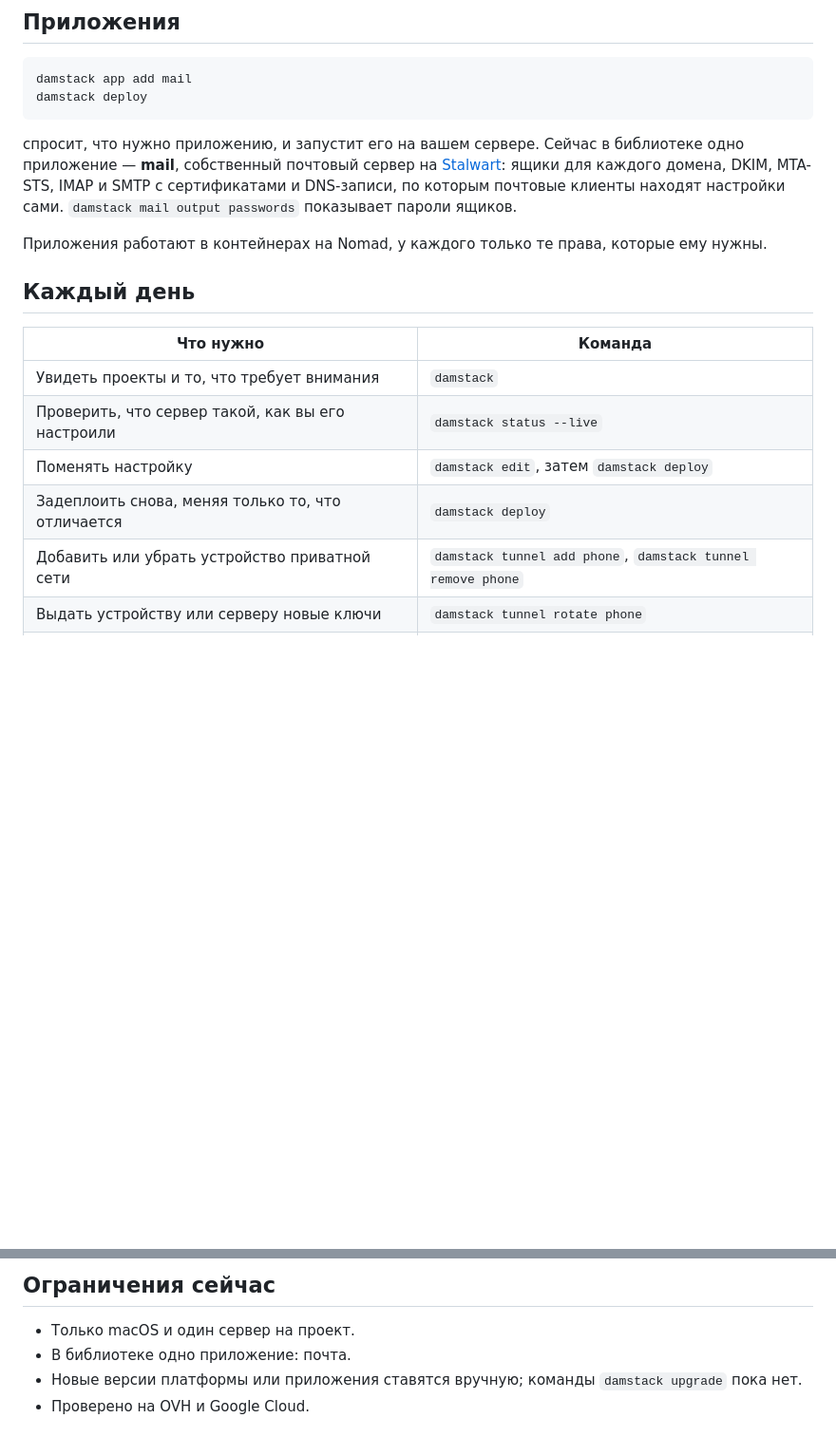
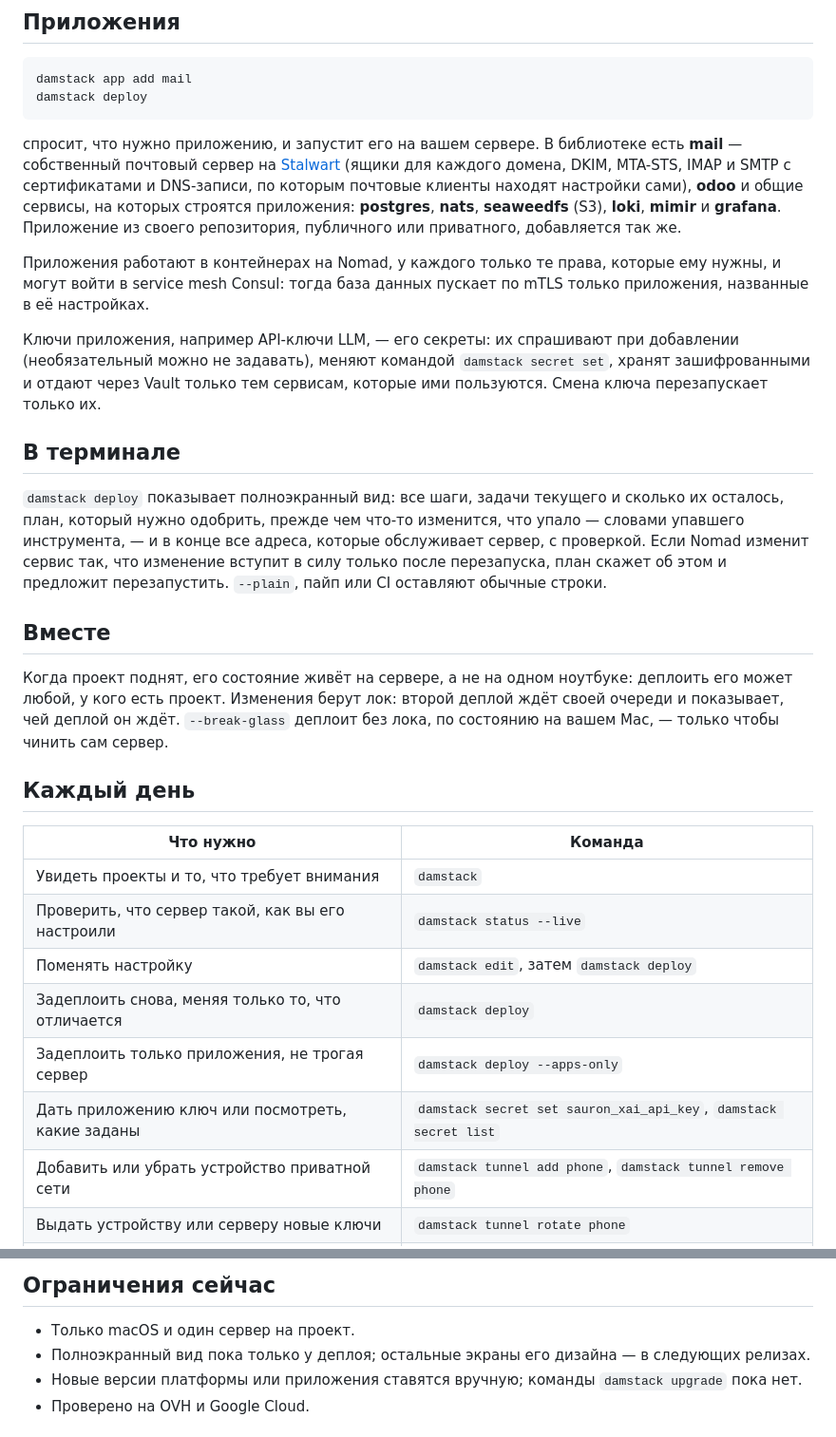
Before and after one commit to eugene-panin/damstack, a Markdown page: README.ru.md, 2 parts joined by grey strips. Shown at 95% size. Drawn GitHub-style; blank space fills up the shorter version.

````diff
--- a/README.ru.md
+++ b/README.ru.md
@@ -88,14 +88,39 @@ damstack app add mail
 damstack deploy
 ```
 
-спросит, что нужно приложению, и запустит его на вашем сервере. Сейчас в
-библиотеке одно приложение — **mail**, собственный почтовый сервер на
-[Stalwart](https://stalw.art): ящики для каждого домена, DKIM, MTA-STS, IMAP и
-SMTP с сертификатами и DNS-записи, по которым почтовые клиенты находят
-настройки сами. `damstack mail output passwords` показывает пароли ящиков.
+спросит, что нужно приложению, и запустит его на вашем сервере. В библиотеке
+есть **mail** — собственный почтовый сервер на [Stalwart](https://stalw.art)
+(ящики для каждого домена, DKIM, MTA-STS, IMAP и SMTP с сертификатами и
+DNS-записи, по которым почтовые клиенты находят настройки сами), **odoo** и
+общие сервисы, на которых строятся приложения: **postgres**, **nats**,
+**seaweedfs** (S3), **loki**, **mimir** и **grafana**. Приложение из своего
+репозитория, публичного или приватного, добавляется так же.
 
 Приложения работают в контейнерах на Nomad, у каждого только те права,
-которые ему нужны.
+которые ему нужны, и могут войти в service mesh Consul: тогда база данных
+пускает по mTLS только приложения, названные в её настройках.
+
+Ключи приложения, например API-ключи LLM, — его секреты: их спрашивают при
+добавлении (необязательный можно не задавать), меняют командой
+`damstack secret set`, хранят зашифрованными и отдают через Vault только тем
+сервисам, которые ими пользуются. Смена ключа перезапускает только их.
+
+## В терминале
+
+`damstack deploy` показывает полноэкранный вид: все шаги, задачи текущего и
+сколько их осталось, план, который нужно одобрить, прежде чем что-то
+изменится, что упало — словами упавшего инструмента, — и в конце все адреса,
+которые обслуживает сервер, с проверкой. Если Nomad изменит сервис так, что
+изменение вступит в силу только после перезапуска, план скажет об этом и
+предложит перезапустить. `--plain`, пайп или CI оставляют обычные строки.
+
+## Вместе
+
+Когда проект поднят, его состояние живёт на сервере, а не на одном ноутбуке:
+деплоить его может любой, у кого есть проект. Изменения берут лок: второй
+деплой ждёт своей очереди и показывает, чей деплой он ждёт. `--break-glass`
+деплоит без лока, по состоянию на вашем Mac, — только чтобы чинить сам
+сервер.
 
 ## Каждый день
 
@@ -105,6 +130,8 @@ SMTP с сертификатами и DNS-записи, по которым по
 | Проверить, что сервер такой, как вы его настроили | `damstack status --live` |
 | Поменять настройку | `damstack edit`, затем `damstack deploy` |
 | Задеплоить снова, меняя только то, что отличается | `damstack deploy` |
+| Задеплоить только приложения, не трогая сервер | `damstack deploy --apps-only` |
+| Дать приложению ключ или посмотреть, какие заданы | `damstack secret set sauron_xai_api_key`, `damstack secret list` |
 | Добавить или убрать устройство приватной сети | `damstack tunnel add phone`, `damstack tunnel remove phone` |
 | Выдать устройству или серверу новые ключи | `damstack tunnel rotate phone` |
 | Открыть shell на сервере или выполнить там команду | `damstack ssh`, `damstack ssh -- uptime` |
@@ -165,7 +192,8 @@ damstack настроит новый сервер так же, как первы
 ## Ограничения сейчас
 
 - Только macOS и один сервер на проект.
-- В библиотеке одно приложение: почта.
+- Полноэкранный вид пока только у деплоя; остальные экраны его дизайна —
+  в следующих релизах.
 - Новые версии платформы или приложения ставятся вручную; команды
   `damstack upgrade` пока нет.
 - Проверено на OVH и Google Cloud.
````
Also changed, not shown: README.es.md (+38 -8 lines), README.md (+36 -7 lines).
